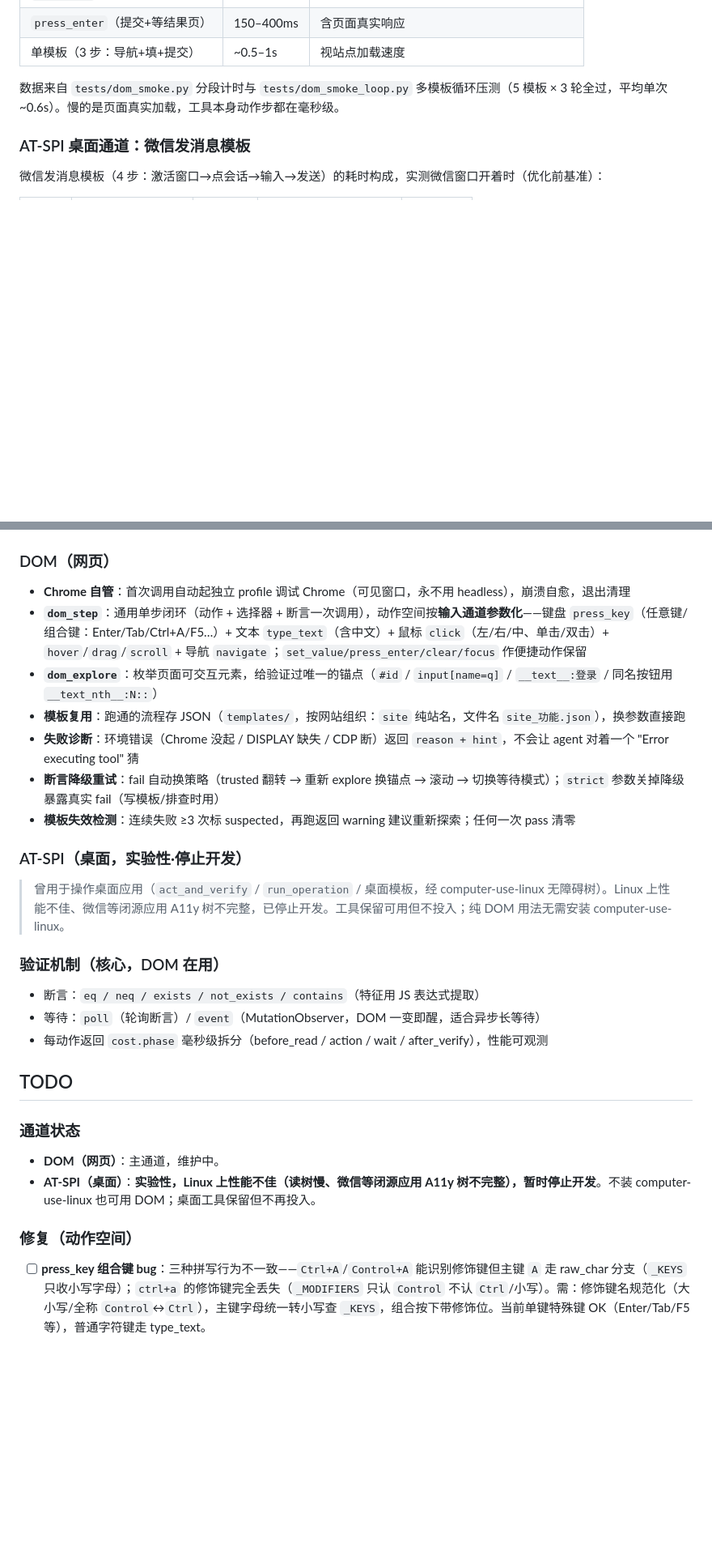
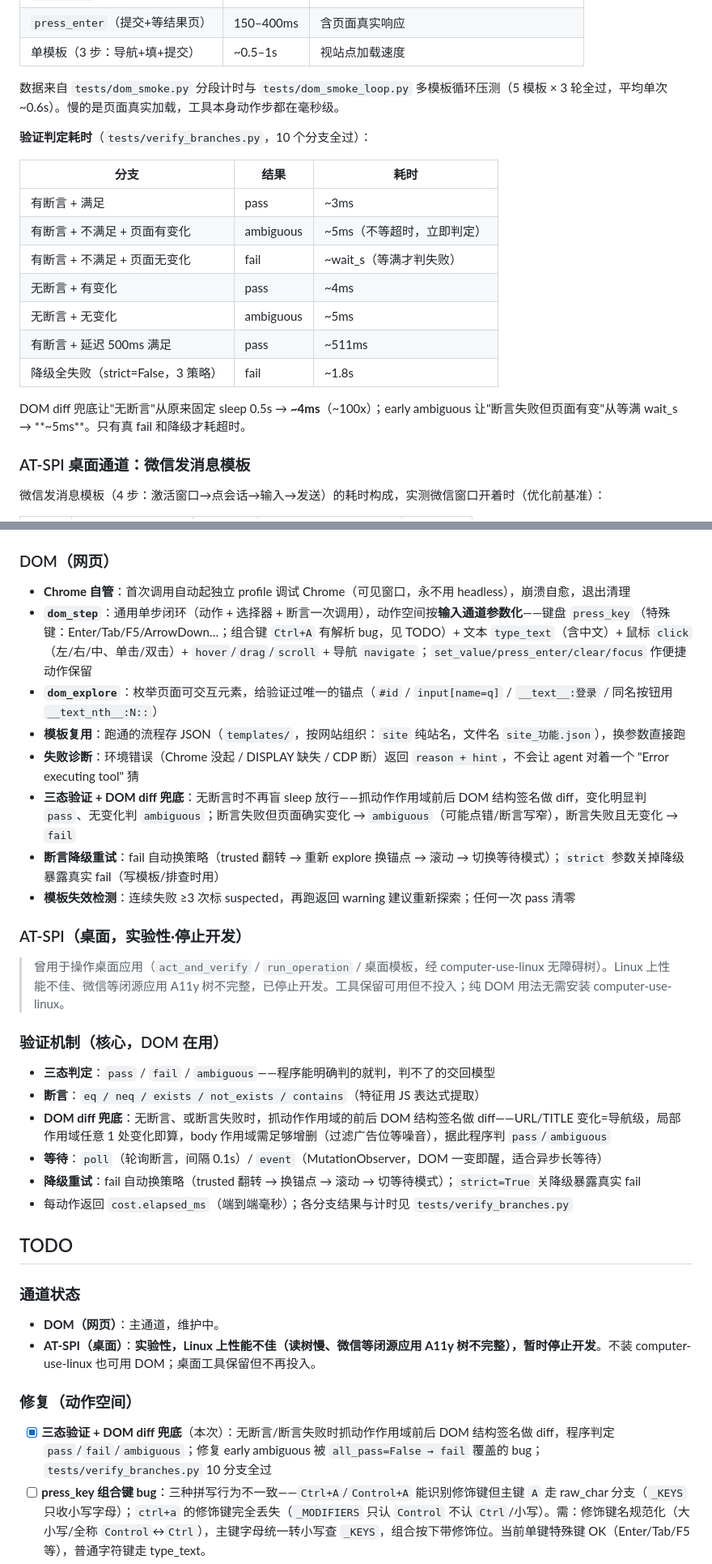
Before and after one commit to Rottenwooood/agent-gavel, a Markdown page: README.md, 2 parts joined by grey strips. Shown at 81% size. Drawn GitHub-style; blank space fills up the shorter version.

Commit message:
docs: README 更新——三态验证 + DOM diff 兜底
发版前同步本次新能力:
- 顶部改为三态(pass/fail/ambiguous)说明
- 实测耗时新增"验证判定"分支表(verify_branches 10 分支, diff 兜底让无断言 0.5s->4ms)
- 功能一览新增"三态验证 + DOM diff 兜底"; press_key 组合键标注有 bug
- 验证机制段补三态/diff 兜底, 修正 cost.phase->cost.elapsed_ms(DOM 无 phase)
- TODO 标记 diff 兜底完成

```diff
--- a/README.md
+++ b/README.md
@@ -119,6 +121,20 @@ opencode 通过 `command` 数组拉起这个进程，两者用 stdio 通信：
 
 数据来自 `tests/dom_smoke.py` 分段计时与 `tests/dom_smoke_loop.py` 多模板循环压测（5 模板 × 3 轮全过，平均单次 ~0.6s）。慢的是页面真实加载，工具本身动作步都在毫秒级。
 
+**验证判定耗时**（`tests/verify_branches.py`，10 个分支全过）：
+
+| 分支 | 结果 | 耗时 |
+|---|---|---|
+| 有断言 + 满足 | pass | ~3ms |
+| 有断言 + 不满足 + 页面有变化 | ambiguous | ~5ms（不等超时，立即判定）|
+| 有断言 + 不满足 + 页面无变化 | fail | ~wait_s（等满才判失败）|
+| 无断言 + 有变化 | pass | ~4ms |
+| 无断言 + 无变化 | ambiguous | ~5ms |
+| 有断言 + 延迟 500ms 满足 | pass | ~511ms |
+| 降级全失败（strict=False，3 策略）| fail | ~1.8s |
+
+DOM diff 兜底让"无断言"从原来固定 sleep 0.5s → **~4ms**（~100x）；early ambiguous 让"断言失败但页面有变"从等满 wait_s → **~5ms**。只有真 fail 和降级才耗超时。
+
 ### AT-SPI 桌面通道：微信发消息模板
 
 微信发消息模板（4 步：激活窗口→点会话→输入→发送）的耗时构成，实测微信窗口开着时（优化前基准）：
@@ -149,10 +165,11 @@ opencode 通过 `command` 数组拉起这个进程，两者用 stdio 通信：
 ### DOM（网页）
 
 - **Chrome 自管**：首次调用自动起独立 profile 调试 Chrome（可见窗口，永不用 headless），崩溃自愈，退出清理
-- **`dom_step`**：通用单步闭环（动作 + 选择器 + 断言一次调用），动作空间按**输入通道参数化**——键盘 `press_key`（任意键/组合键：Enter/Tab/Ctrl+A/F5…）+ 文本 `type_text`（含中文）+ 鼠标 `click`（左/右/中、单击/双击）+ `hover`/`drag`/`scroll` + 导航 `navigate`；`set_value/press_enter/clear/focus` 作便捷动作保留
+- **`dom_step`**：通用单步闭环（动作 + 选择器 + 断言一次调用），动作空间按**输入通道参数化**——键盘 `press_key`（特殊键：Enter/Tab/F5/ArrowDown…；组合键 `Ctrl+A` 有解析 bug，见 TODO）+ 文本 `type_text`（含中文）+ 鼠标 `click`（左/右/中、单击/双击）+ `hover`/`drag`/`scroll` + 导航 `navigate`；`set_value/press_enter/clear/focus` 作便捷动作保留
 - **`dom_explore`**：枚举页面可交互元素，给验证过唯一的锚点（`#id` / `input[name=q]` / `__text__:登录` / 同名按钮用 `__text_nth__:N::`）
 - **模板复用**：跑通的流程存 JSON（`templates/`，按网站组织：`site` 纯站名，文件名 `site_功能.json`），换参数直接跑
 - **失败诊断**：环境错误（Chrome 没起 / DISPLAY 缺失 / CDP 断）返回 `reason + hint`，不会让 agent 对着一个 "Error executing tool" 猜
+- **三态验证 + DOM diff 兜底**：无断言时不再盲 sleep 放行——抓动作作用域前后 DOM 结构签名做 diff，变化明显判 `pass`、无变化判 `ambiguous`；断言失败但页面确实变化 → `ambiguous`（可能点错/断言写窄），断言失败且无变化 → `fail`
 - **断言降级重试**：fail 自动换策略（trusted 翻转 → 重新 explore 换锚点 → 滚动 → 切换等待模式）；`strict` 参数关掉降级暴露真实 fail（写模板/排查时用）
 - **模板失效检测**：连续失败 ≥3 次标 suspected，再跑返回 warning 建议重新探索；任何一次 pass 清零
 
@@ -162,9 +179,12 @@ opencode 通过 `command` 数组拉起这个进程，两者用 stdio 通信：
 
 ### 验证机制（核心，DOM 在用）
 
-- 断言：`eq / neq / exists / not_exists / contains`（特征用 JS 表达式提取）
-- 等待：`poll`（轮询断言）/ `event`（MutationObserver，DOM 一变即醒，适合异步长等待）
-- 每动作返回 `cost.phase` 毫秒级拆分（before_read / action / wait / after_verify），性能可观测
+- **三态判定**：`pass` / `fail` / `ambiguous`——程序能明确判的就判，判不了的交回模型
+- **断言**：`eq / neq / exists / not_exists / contains`（特征用 JS 表达式提取）
+- **DOM diff 兜底**：无断言、或断言失败时，抓动作作用域的前后 DOM 结构签名做 diff——URL/TITLE 变化=导航级，局部作用域任意 1 处变化即算，body 作用域需足够增删（过滤广告位等噪音），据此程序判 `pass`/`ambiguous`
+- **等待**：`poll`（轮询断言，间隔 0.1s）/ `event`（MutationObserver，DOM 一变即醒，适合异步长等待）
+- **降级重试**：fail 自动换策略（trusted 翻转 → 换锚点 → 滚动 → 切等待模式）；`strict=True` 关降级暴露真实 fail
+- 每动作返回 `cost.elapsed_ms`（端到端毫秒）；各分支结果与计时见 `tests/verify_branches.py`
 
 ## TODO
 
@@ -175,6 +195,7 @@ opencode 通过 `command` 数组拉起这个进程，两者用 stdio 通信：
 
 ### 修复（动作空间）
 
+- [x] **三态验证 + DOM diff 兜底**（本次）：无断言/断言失败时抓动作作用域前后 DOM 结构签名做 diff，程序判定 `pass`/`fail`/`ambiguous`；修复 early ambiguous 被 `all_pass=False → fail` 覆盖的 bug；`tests/verify_branches.py` 10 分支全过
 - [ ] **press_key 组合键 bug**：三种拼写行为不一致——`Ctrl+A`/`Control+A` 能识别修饰键但主键 `A` 走 raw_char 分支（`_KEYS` 只收小写字母）；`ctrl+a` 的修饰键完全丢失（`_MODIFIERS` 只认 `Control` 不认 `Ctrl`/小写）。需：修饰键名规范化（大小写/全称 `Control`↔`Ctrl`），主键字母统一转小写查 `_KEYS`，组合按下带修饰位。当前单键特殊键 OK（Enter/Tab/F5 等），普通字符键走 type_text。
 - [x] **单键特殊键已确认**：Home 光标归零、双击选词（click count=2）、及其他原子动作（type_text 中文/右键/hover/drag/scroll）实测正常（`tests/dom_atomic_coverage.py` 17 步全过）。
 
```
Also changed, not shown: other parts of README.md (+3 -1 lines).
